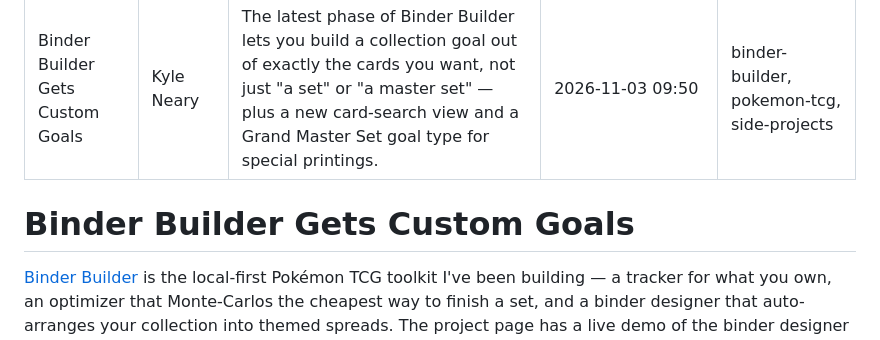
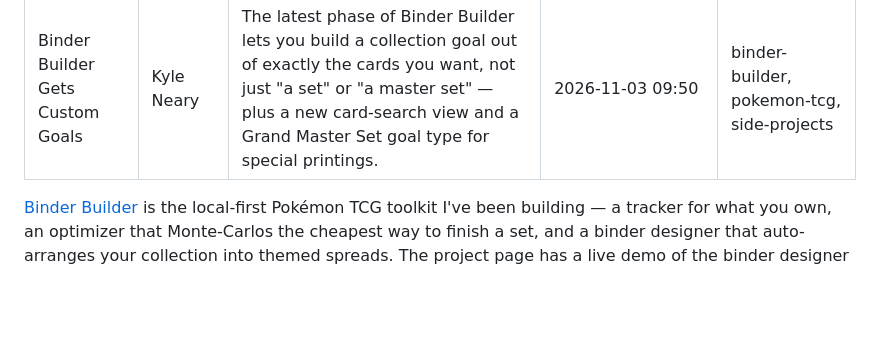
Before and after one commit to kylebneary/kylebneary-com, a Markdown page: blog/posts/binder_builder_custom_goals.md, the part around the change. GitHub-like rendering; blank space fills up the shorter version.

Commit message:
Remove duplicate title heading from Phase 4 blog post
The post template already renders the front-matter title as the page
h1, so the body's own leading heading showed the title twice.

Co-Authored-By: Claude Sonnet 5.5 <noreply@anthropic.com>

```diff
--- a/blog/posts/binder_builder_custom_goals.md
+++ b/blog/posts/binder_builder_custom_goals.md
@@ -5,8 +5,6 @@ summary: The latest phase of Binder Builder lets you build a collection goal out
 publication_date: 2026-11-03 09:50
 tags: binder-builder, pokemon-tcg, side-projects
 ---
-
-# Binder Builder Gets Custom Goals
 
 [Binder Builder](/projects/binder-builder) is the local-first Pokémon TCG toolkit I've been
 building — a tracker for what you own, an optimizer that Monte-Carlos the cheapest way to finish
```
